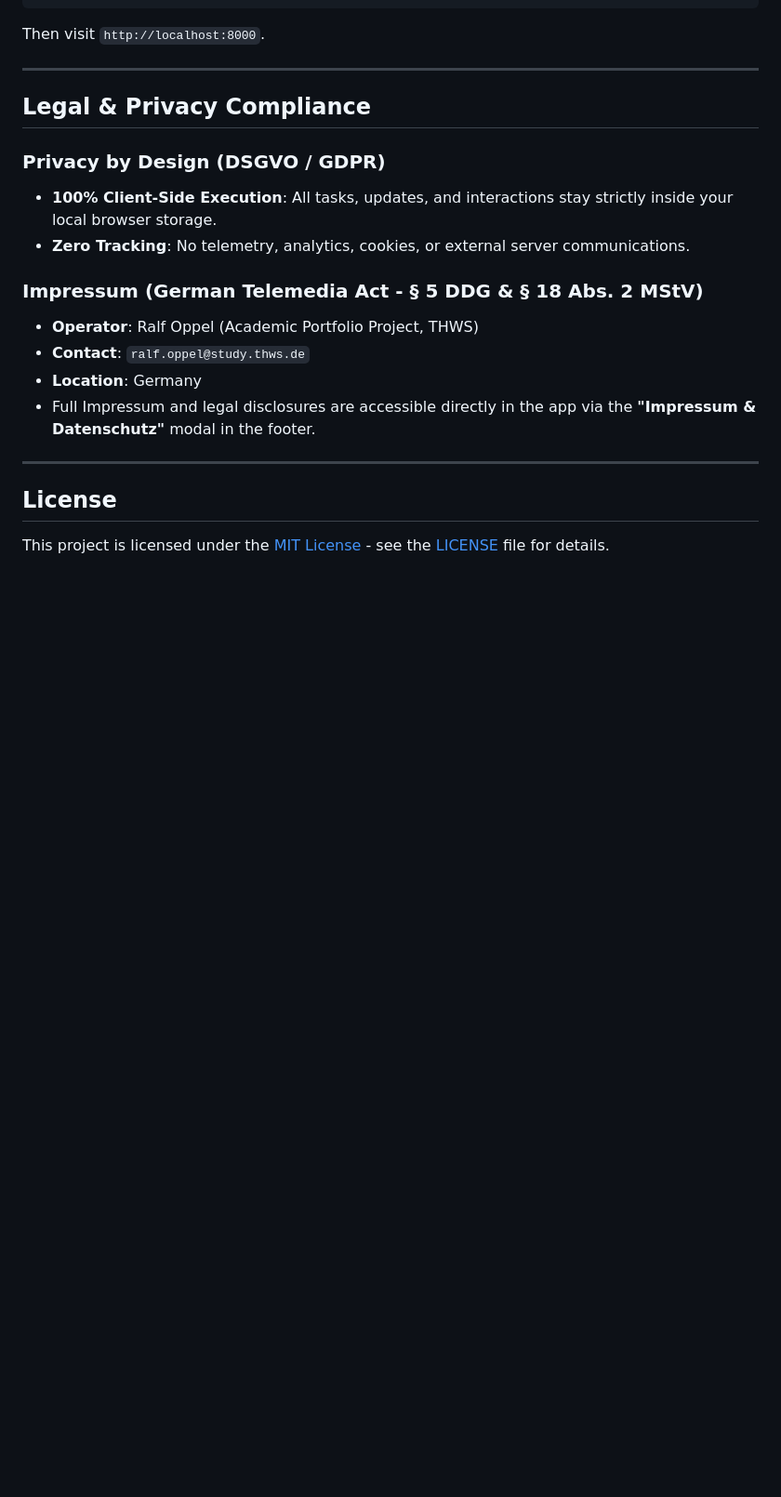
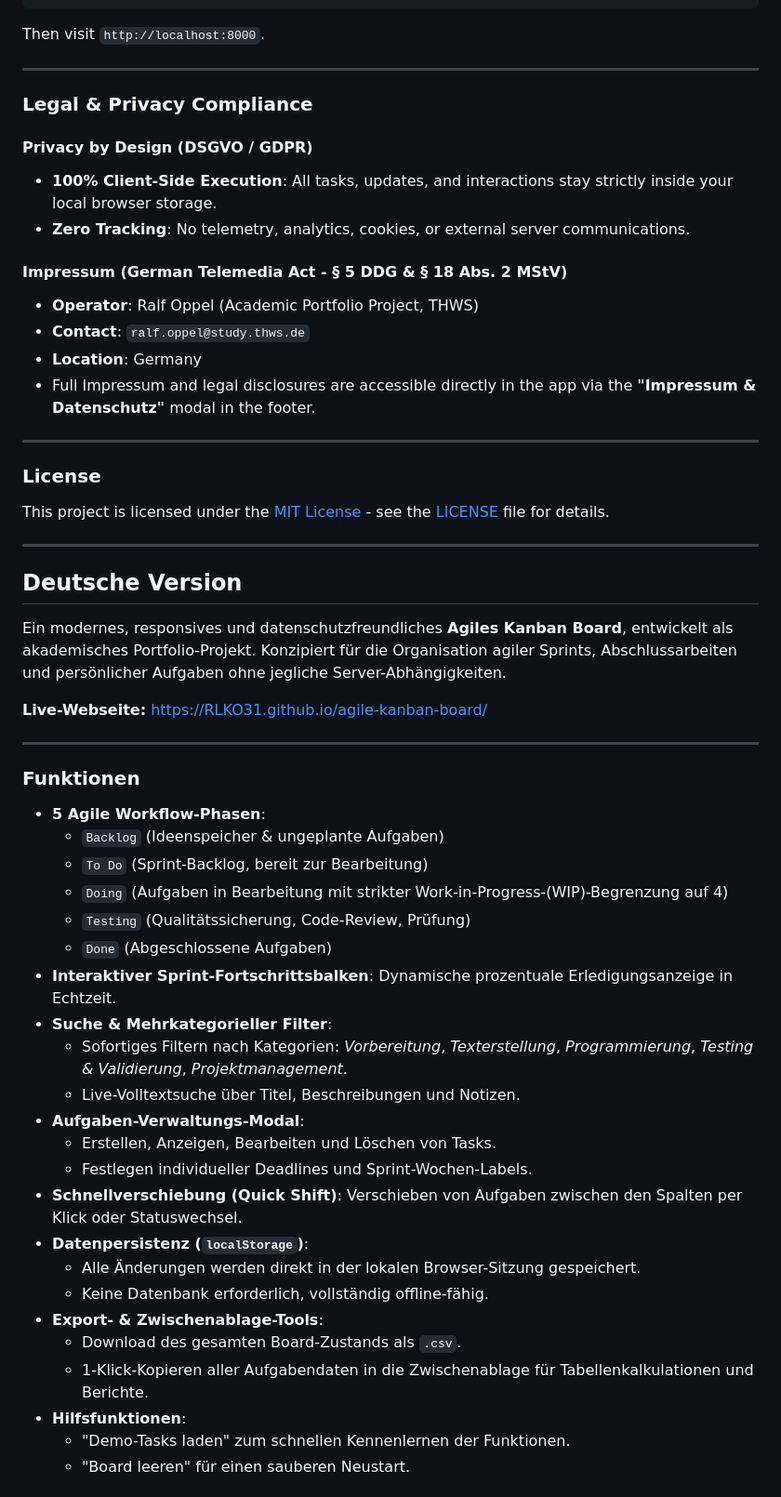
Before and after one commit to RLKO31/agile-kanban-board, a Markdown page: README.md, the part around one of its changes. Shown at 93% size. Drawn GitHub-style; blank space fills up the shorter version.

Commit message:
docs: add comprehensive English translation to README

```diff
--- a/README.md
+++ b/README.md
@@ -70,13 +76,13 @@ Then visit `http://localhost:8000`.
 
 ---
 
-## Legal & Privacy Compliance
+### Legal & Privacy Compliance
 
-### Privacy by Design (DSGVO / GDPR)
+#### Privacy by Design (DSGVO / GDPR)
 - **100% Client-Side Execution**: All tasks, updates, and interactions stay strictly inside your local browser storage.
 - **Zero Tracking**: No telemetry, analytics, cookies, or external server communications.
 
-### Impressum (German Telemedia Act - § 5 DDG & § 18 Abs. 2 MStV)
+#### Impressum (German Telemedia Act - § 5 DDG & § 18 Abs. 2 MStV)
 - **Operator**: Ralf Oppel (Academic Portfolio Project, THWS)
 - **Contact**: `ralf.oppel@study.thws.de`
 - **Location**: Germany
@@ -84,6 +90,43 @@ Then visit `http://localhost:8000`.
 
 ---
 
-## License
+### License
 
 This project is licensed under the [MIT License](LICENSE) - see the [LICENSE](LICENSE) file for details.
+
+---
+
+## Deutsche Version
+
+Ein modernes, responsives und datenschutzfreundliches **Agiles Kanban Board**, entwickelt als akademisches Portfolio-Projekt. Konzipiert für die Organisation agiler Sprints, Abschlussarbeiten und persönlicher Aufgaben ohne jegliche Server-Abhängigkeiten.
+
+**Live-Webseite:** [https://RLKO31.github.io/agile-kanban-board/](https://RLKO31.github.io/agile-kanban-board/)
+
+---
+
+### Funktionen
+
+- **5 Agile Workflow-Phasen**:
+  - `Backlog` (Ideenspeicher & ungeplante Aufgaben)
+  - `To Do` (Sprint-Backlog, bereit zur Bearbeitung)
+  - `Doing` (Aufgaben in Bearbeitung mit strikter Work-in-Progress-(WIP)-Begrenzung auf 4)
+  - `Testing` (Qualitätssicherung, Code-Review, Prüfung)
+  - `Done` (Abgeschlossene Aufgaben)
+- **Interaktiver Sprint-Fortschrittsbalken**: Dynamische prozentuale Erledigungsanzeige in Echtzeit.
+- **Suche & Mehrkategorieller Filter**:
+  - Sofortiges Filtern nach Kategorien: *Vorbereitung*, *Texterstellung*, *Programmierung*, *Testing & Validierung*, *Projektmanagement*.
+  - Live-Volltextsuche über Titel, Beschreibungen und Notizen.
+- **Aufgaben-Verwaltungs-Modal**:
+  - Erstellen, Anzeigen, Bearbeiten und Löschen von Tasks.
+  - Festlegen individueller Deadlines und Sprint-Wochen-Labels.
+- **Schnellverschiebung (Quick Shift)**: Verschieben von Aufgaben zwischen den Spalten per Klick oder Statuswechsel.
+- **Datenpersistenz (`localStorage`)**:
+  - Alle Änderungen werden direkt in der lokalen Browser-Sitzung gespeichert.
+  - Keine Datenbank erforderlich, vollständig offline-fähig.
+- **Export- & Zwischenablage-Tools**:
+  - Download des gesamten Board-Zustands als `.csv`.
+  - 1-Klick-Kopieren aller Aufgabendaten in die Zwischenablage für Tabellenkalkulationen und Berichte.
+- **Hilfsfunktionen**:
+  - "Demo-Tasks laden" zum schnellen Kennenlernen der Funktionen.
+  - "Board leeren" für einen sauberen Neustart.
+
```
Also changed, not shown: other parts of README.md (+63 -7 lines).
